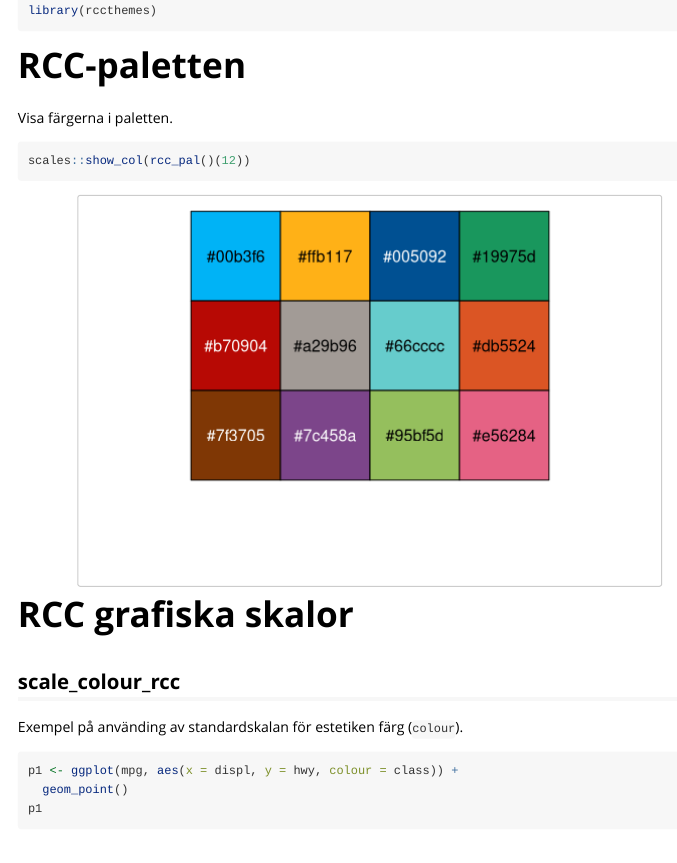
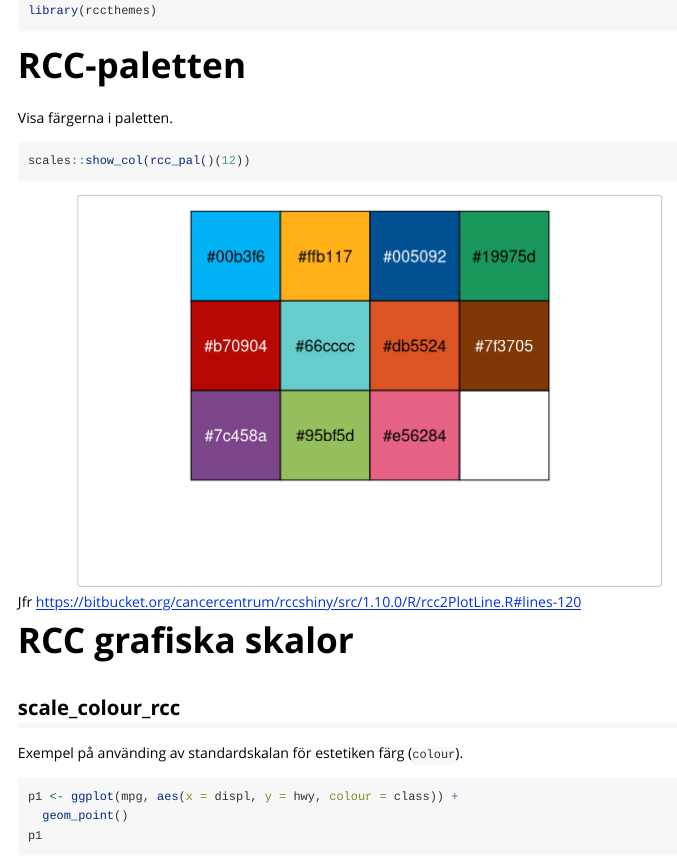
Before and after one commit to cancercentrum/rccthemes, an R Markdown document (vignettes/scales-intro-sv.Rmd): the page in a window 1100 px wide, from 180 px down. Rendered offline with R 4.5, knitr and Pandoc, with nearby package versions.

Commit message:
Finslipa palett utifrån grafisk manual för INCA-plattformen

````diff
--- a/vignettes/scales-intro-sv.Rmd
+++ b/vignettes/scales-intro-sv.Rmd
@@ -32,8 +32,8 @@ Visa färgerna i paletten.
 scales::show_col(rcc_pal()(12))
 ```
 
-<!-- Jfr -->
-<!-- https://bitbucket.org/cancercentrum/rccshiny/src/1.7.1/R/rcc2PlotLine.R#lines-120 -->
+Jfr
+https://bitbucket.org/cancercentrum/rccshiny/src/1.10.0/R/rcc2PlotLine.R#lines-120
 
 # RCC grafiska skalor
 
````
Also changed, not shown: R/pal-rcc.R (+1 -41 lines), R/scale-rcc.R (+1 -1 lines), 3 other files.
